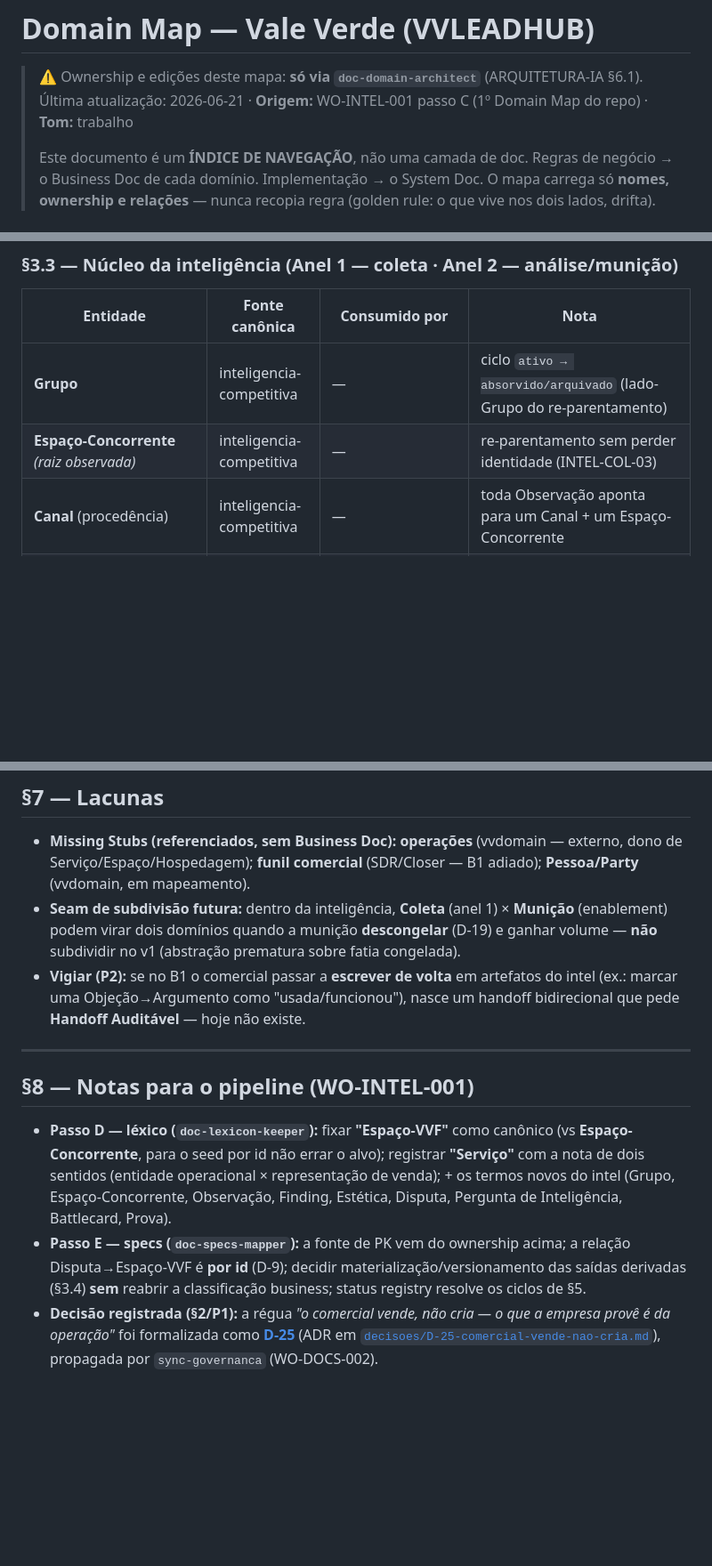
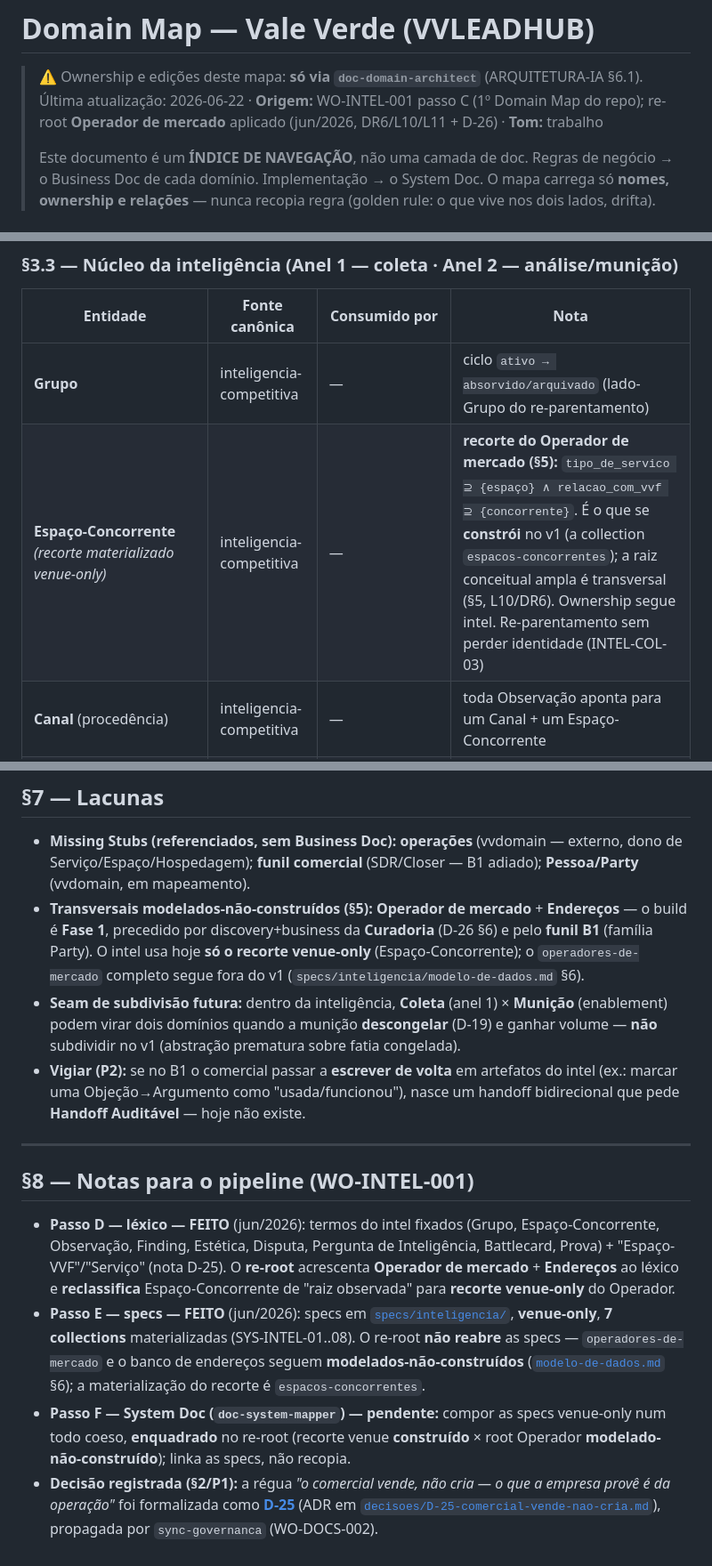
Before and after one commit to fabiozaffani/vvleadhub, a Markdown page: docs/_domain-map.md, 3 parts joined by grey strips. Shown at 89% size. GitHub-like rendering; blank space fills up the shorter version.

Commit message:
docs(intel): re-root Espaço-Concorrente → Operador de mercado no Domain Map
Passo C do pipeline, re-root (DR6/L10/L11 + D-26):
- §3.3 reclassifica Espaço-Concorrente de "raiz observada" para "recorte
  materializado venue-only" do Operador de mercado (tipo ⊇ {espaço} ∧
  relação ⊇ {concorrente}); ownership segue intel.
- §5 ganha dois transversais modelados-não-construídos: Operador de mercado
  (eixos tipo_de_servico[] × relacao_com_vvf[], ambos multi) e Endereços
  (banco agnóstico, L11), home deferido como a família Party.
- §4 forward-note: operador/endereços são consumidos por curadoria+parceria
  na Fase 1; hoje só existe o recorte intel (sem linha de relação nova).
- §7 lacuna dos transversais modelados-não-construídos.
- §8 atualiza notas de pipeline (passos D/E feitos; F reframado no re-root)
  e o ponteiro do status registry.

Sem novo Business Doc (Arquitetura §6.4 — Curadoria/Assessoria é Fase 1).
O modelo fecha contra os 4 casos adversariais; relacao_com_vvf multi-valued
é o que sustenta o caso "venue que também é fornecedor curado".

Co-Authored-By: Claude Opus 4.8 <noreply@anthropic.com>

```diff
--- a/docs/_domain-map.md
+++ b/docs/_domain-map.md
@@ -1,7 +1,7 @@
 # Domain Map — Vale Verde (VVLEADHUB)
 
 > ⚠️ Ownership e edições deste mapa: **só via `doc-domain-architect`** (ARQUITETURA-IA §6.1).
-> Última atualização: 2026-06-21 · **Origem:** WO-INTEL-001 passo C (1º Domain Map do repo) · **Tom:** trabalho
+> Última atualização: 2026-06-22 · **Origem:** WO-INTEL-001 passo C (1º Domain Map do repo); re-root **Operador de mercado** aplicado (jun/2026, DR6/L10/L11 + D-26) · **Tom:** trabalho
 >
 > Este documento é um **ÍNDICE DE NAVEGAÇÃO**, não uma camada de doc.
 > Regras de negócio → o Business Doc de cada domínio. Implementação → o System Doc.
@@ -63,7 +63,7 @@ Princípios cross-domain capturados nesta camada (separados do ownership de enti
 | Entidade | Fonte canônica | Consumido por | Nota |
 |----------|----------------|---------------|------|
 | **Grupo** | inteligencia-competitiva | — | ciclo `ativo → absorvido/arquivado` (lado-Grupo do re-parentamento) |
-| **Espaço-Concorrente** *(raiz observada)* | inteligencia-competitiva | — | re-parentamento sem perder identidade (INTEL-COL-03) |
+| **Espaço-Concorrente** *(recorte materializado venue-only)* | inteligencia-competitiva | — | **recorte do Operador de mercado (§5):** `tipo_de_servico ⊇ {espaço} ∧ relacao_com_vvf ⊇ {concorrente}`. É o que se **constrói** no v1 (a collection `espacos-concorrentes`); a raiz conceitual ampla é transversal (§5, L10/DR6). Ownership segue intel. Re-parentamento sem perder identidade (INTEL-COL-03) |
 | **Canal** (procedência) | inteligencia-competitiva | — | toda Observação aponta para um Canal + um Espaço-Concorrente |
 | **Observação** *(átomo do radar)* | inteligencia-competitiva | síntese | **[L3]** captura datada — resiste à refutação |
 | **Estética** | inteligencia-competitiva | — | eixo N:N |
@@ -127,6 +131,7 @@ flowchart LR
 ## §7 — Lacunas
 
 - **Missing Stubs (referenciados, sem Business Doc):** **operações** (vvdomain — externo, dono de Serviço/Espaço/Hospedagem); **funil comercial** (SDR/Closer — B1 adiado); **Pessoa/Party** (vvdomain, em mapeamento).
+- **Transversais modelados-não-construídos (§5):** **Operador de mercado** + **Endereços** — o build é **Fase 1**, precedido por discovery+business da **Curadoria** (D-26 §6) e pelo **funil B1** (família Party). O intel usa hoje **só o recorte venue-only** (Espaço-Concorrente); o `operadores-de-mercado` completo segue fora do v1 (`specs/inteligencia/modelo-de-dados.md` §6).
 - **Seam de subdivisão futura:** dentro da inteligência, **Coleta** (anel 1) × **Munição** (enablement) podem virar dois domínios quando a munição **descongelar** (D-19) e ganhar volume — **não** subdividir no v1 (abstração prematura sobre fatia congelada).
 - **Vigiar (P2):** se no B1 o comercial passar a **escrever de volta** em artefatos do intel (ex.: marcar uma Objeção→Argumento como "usada/funcionou"), nasce um handoff bidirecional que pede **Handoff Auditável** — hoje não existe.
 
@@ -134,6 +139,7 @@ flowchart LR
 
 ## §8 — Notas para o pipeline (WO-INTEL-001)
 
-- **Passo D — léxico (`doc-lexicon-keeper`):** fixar **"Espaço-VVF"** como canônico (vs **Espaço-Concorrente**, para o seed por id não errar o alvo); registrar **"Serviço"** com a nota de dois sentidos (entidade operacional × representação de venda); + os termos novos do intel (Grupo, Espaço-Concorrente, Observação, Finding, Estética, Disputa, Pergunta de Inteligência, Battlecard, Prova).
-- **Passo E — specs (`doc-specs-mapper`):** a fonte de PK vem do ownership acima; a relação Disputa→Espaço-VVF é **por id** (D-9); decidir materialização/versionamento das saídas derivadas (§3.4) **sem** reabrir a classificação business; status registry resolve os ciclos de §5.
+- **Passo D — léxico — FEITO** (jun/2026): termos do intel fixados (Grupo, Espaço-Concorrente, Observação, Finding, Estética, Disputa, Pergunta de Inteligência, Battlecard, Prova) + "Espaço-VVF"/"Serviço" (nota D-25). O **re-root** acrescenta **Operador de mercado** + **Endereços** ao léxico e **reclassifica** Espaço-Concorrente de "raiz observada" para **recorte venue-only** do Operador.
+- **Passo E — specs — FEITO** (jun/2026): specs em [`specs/inteligencia/`](specs/inteligencia/), **venue-only**, **7 collections** materializadas (SYS-INTEL-01..08). O re-root **não reabre** as specs — `operadores-de-mercado` e o banco de endereços seguem **modelados-não-construídos** ([`modelo-de-dados.md`](specs/inteligencia/modelo-de-dados.md) §6); a materialização do recorte é `espacos-concorrentes`.
+- **Passo F — System Doc (`doc-system-mapper`) — pendente:** compor as specs venue-only num todo coeso, **enquadrado** no re-root (recorte venue **construído** × root Operador **modelado-não-construído**); linka as specs, não recopia.
 - **Decisão registrada (§2/P1):** a régua *"o comercial vende, não cria — o que a empresa provê é da operação"* foi formalizada como **[D-25](_decisoes.md)** (ADR em [`decisoes/D-25-comercial-vende-nao-cria.md`](decisoes/D-25-comercial-vende-nao-cria.md)), propagada por `sync-governanca` (WO-DOCS-002).
```
Also changed, not shown: other parts of docs/_domain-map.md (+5 -1 lines).
